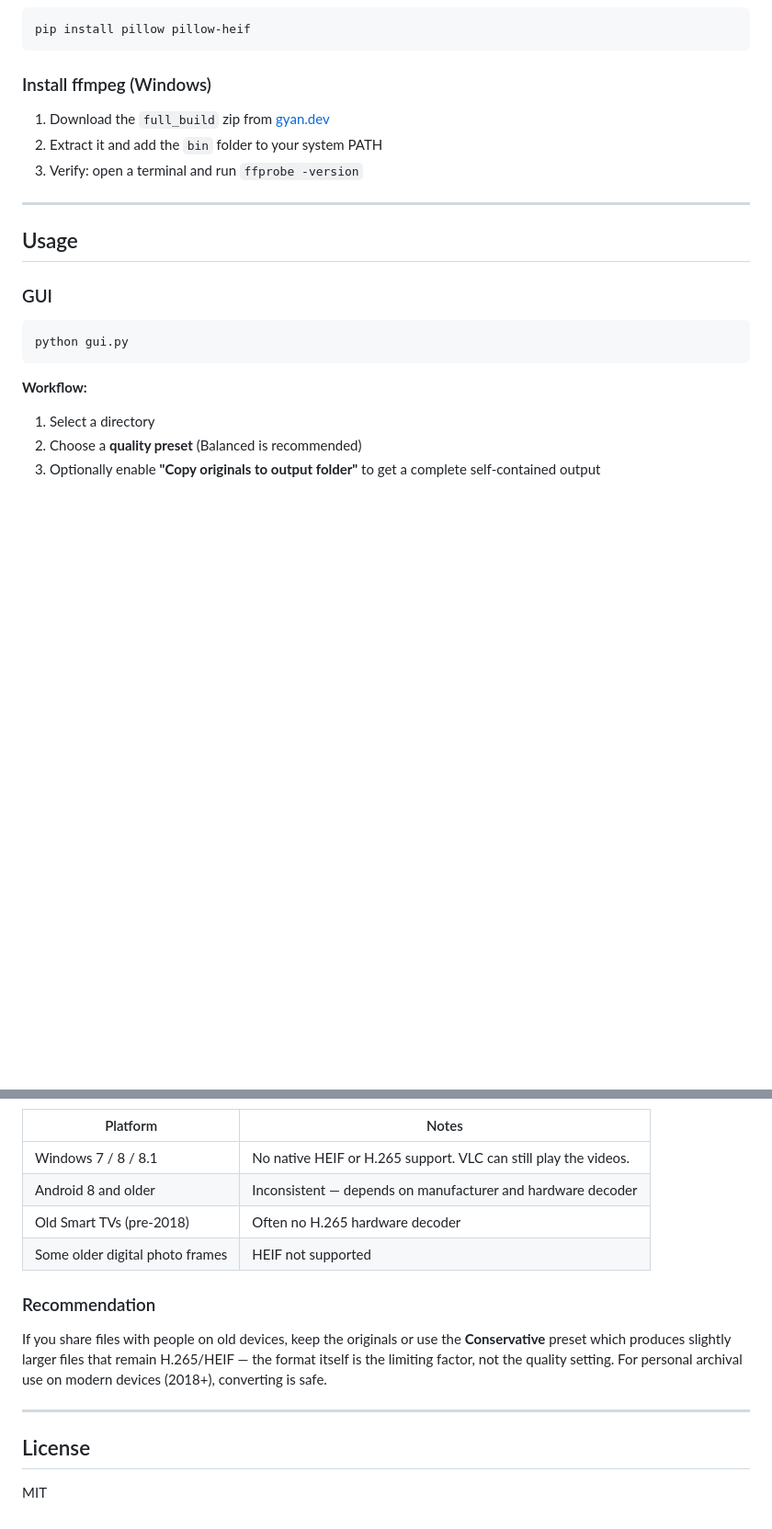
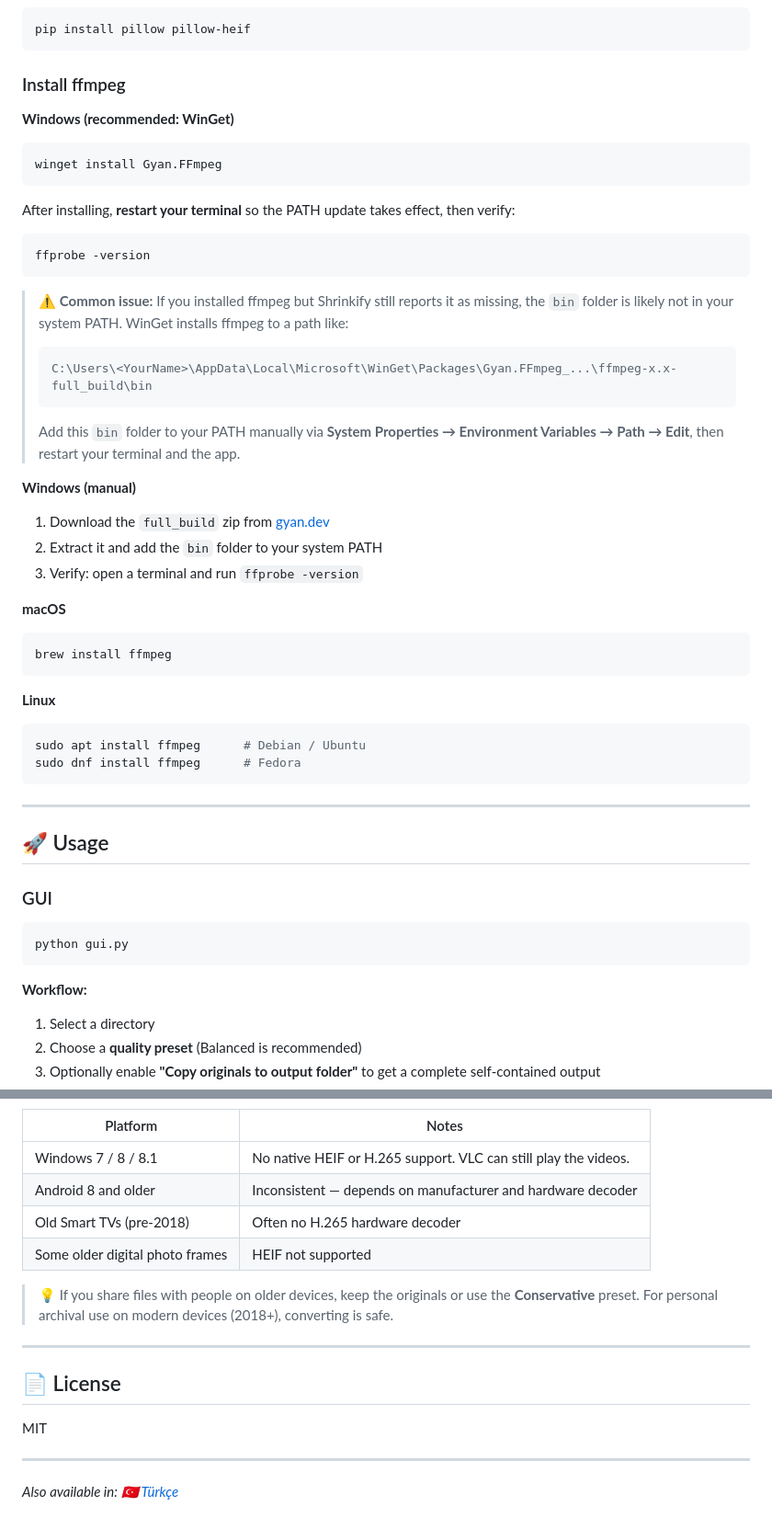
Before and after one commit to nazimcanislam/shrinkify, a Markdown page: README.md, 2 parts joined by grey strips. Shown at 92% size. Drawn GitHub-style; blank space fills up the shorter version.

````diff
--- a/README.md
+++ b/README.md
@@ -34,15 +71,48 @@ Analyze media files, suggest codec conversions, detect duplicates, and generate
 pip install pillow pillow-heif
 ```
 
-### Install ffmpeg (Windows)
+### Install ffmpeg
+
+**Windows (recommended: WinGet)**
+
+```powershell
+winget install Gyan.FFmpeg
+```
+
+After installing, **restart your terminal** so the PATH update takes effect, then verify:
+
+```powershell
+ffprobe -version
+```
+
+> ⚠️ **Common issue:** If you installed ffmpeg but Shrinkify still reports it as missing, the `bin` folder is likely not in your system PATH. WinGet installs ffmpeg to a path like:
+> ```
+> C:\Users\<YourName>\AppData\Local\Microsoft\WinGet\Packages\Gyan.FFmpeg_...\ffmpeg-x.x-full_build\bin
+> ```
+> Add this `bin` folder to your PATH manually via **System Properties → Environment Variables → Path → Edit**, then restart your terminal and the app.
+
+**Windows (manual)**
 
 1. Download the `full_build` zip from [gyan.dev](https://www.gyan.dev/ffmpeg/builds/)
 2. Extract it and add the `bin` folder to your system PATH
 3. Verify: open a terminal and run `ffprobe -version`
 
+**macOS**
+
+```bash
+brew install ffmpeg
+```
+
+**Linux**
+
+```bash
+sudo apt install ffmpeg      # Debian / Ubuntu
+sudo dnf install ffmpeg      # Fedora
+```
+
 ---
 
-## Usage
+## 🚀 Usage
 
 ### GUI
 
@@ -51,6 +121,7 @@ python gui.py
 ```
 
 **Workflow:**
+
 1. Select a directory
 2. Choose a **quality preset** (Balanced is recommended)
 3. Optionally enable **"Copy originals to output folder"** to get a complete self-contained output
@@ -220,12 +286,14 @@ Before converting your entire library, check whether your devices can open the o
 | Old Smart TVs (pre-2018) | Often no H.265 hardware decoder |
 | Some older digital photo frames | HEIF not supported |
 
-### Recommendation
-
-If you share files with people on old devices, keep the originals or use the **Conservative** preset which produces slightly larger files that remain H.265/HEIF — the format itself is the limiting factor, not the quality setting. For personal archival use on modern devices (2018+), converting is safe.
+> 💡 If you share files with people on older devices, keep the originals or use the **Conservative** preset. For personal archival use on modern devices (2018+), converting is safe.
 
 ---
 
-## License
+## 📄 License
 
 MIT
+
+---
+
+*Also available in: [🇹🇷 Türkçe](README.tr.md)*
````
Also changed, not shown: other parts of README.md (+62 -30 lines), README.tr.md (added, +299 -0 lines).
